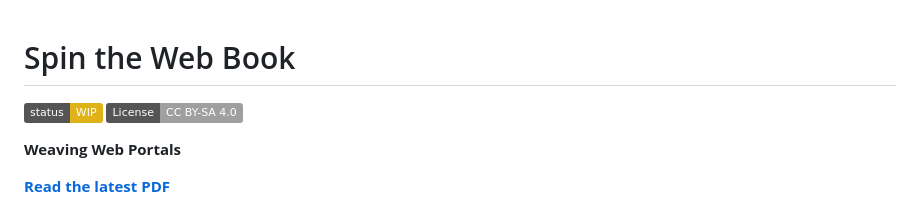
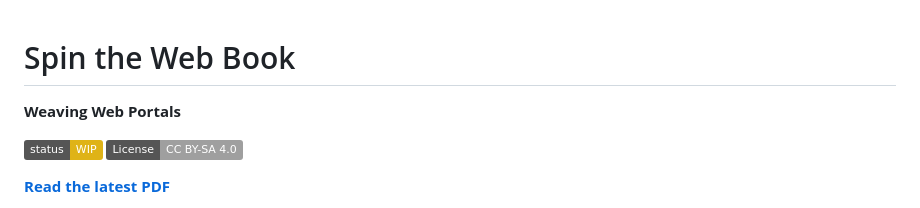
Before and after one commit to spintheweb/book, a Markdown page: README.md, the part around the change. GitHub-like rendering; badges without logos.

Commit message:
Reorder "Weaving Web Portals" section in README.md for improved clarity

```diff
--- a/README.md
+++ b/README.md
@@ -1,9 +1,9 @@
 # Spin the Web Book
+
+**Weaving Web Portals**
 
 ![status: work in progress](https://img.shields.io/badge/status-WIP-yellow)
 [![Creative Commons License](https://img.shields.io/badge/License-CC%20BY--SA%204.0-lightgrey.svg)](https://creativecommons.org/licenses/by-sa/4.0/)
-
-**Weaving Web Portals**
 
 [**Read the latest PDF**](https://spintheweb.github.io/book/SpinTheWeb.pdf)
 
```
